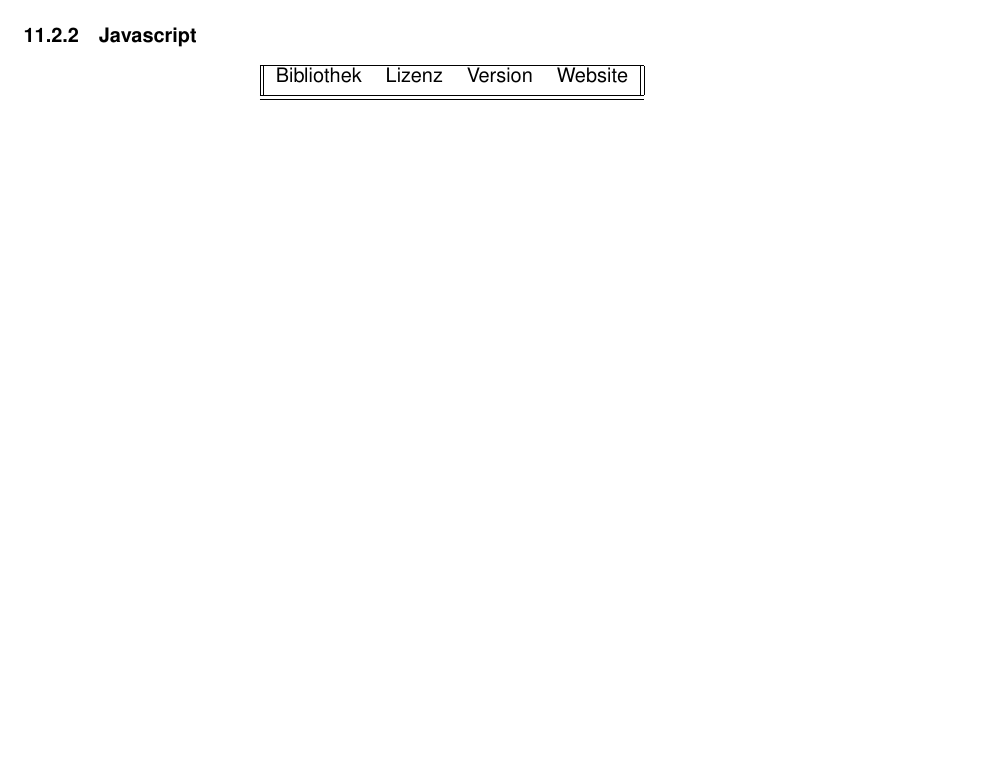
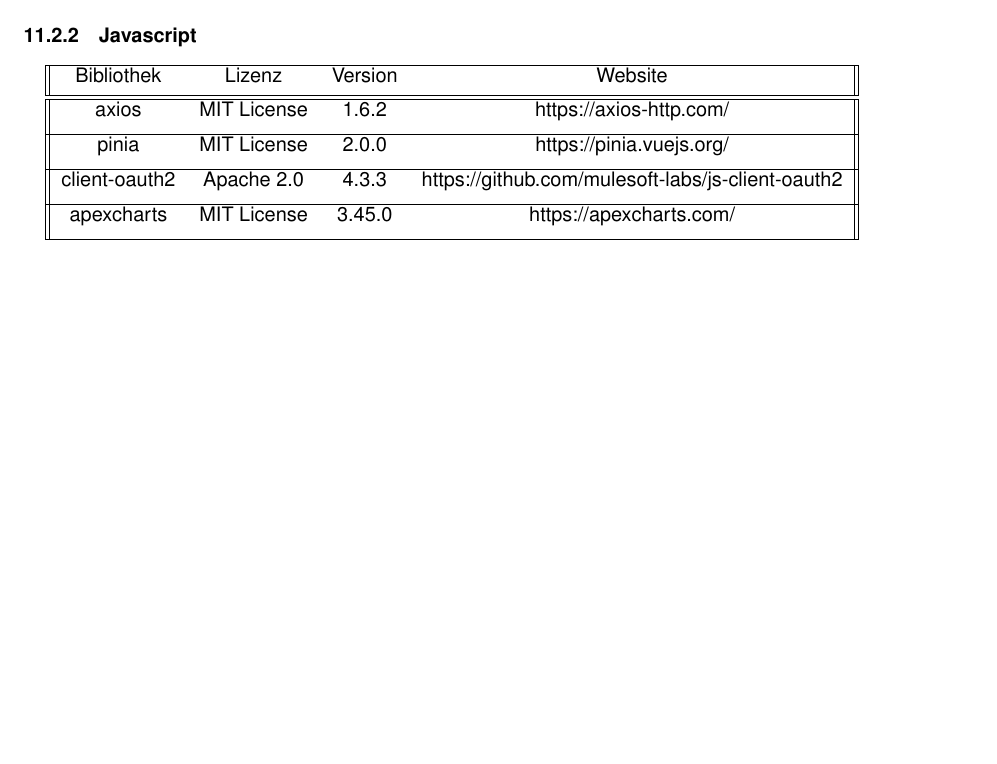
Before and after one commit to danGitRys/quanto-project, a LaTeX document (dokumentation/main.tex): part of page 39 of 40, cut so that both start at the same text, the shorter picture padded with empty space. Compiled offline with pdfLaTeX.

Commit message:
Lizenzen (erstmal) vollständig

```diff
--- a/dokumentation/main.tex
+++ b/dokumentation/main.tex
@@ -1223,7 +1223,18 @@
      \hline
      Bibliothek & Lizenz & Version & Website \\ [0.5ex]
      \hline\hline
-
+     axios & MIT License & 1.6.2 & https://axios-http.com/ \\
+     [1ex]
+     \hline
+     pinia & MIT License & 2.0.0 & https://pinia.vuejs.org/ \\
+     [1ex]
+     \hline
+     client-oauth2 & Apache 2.0 & 4.3.3 & https://github.com/mulesoft-labs/js-client-oauth2 \\
+     [1ex]
+     \hline
+     apexcharts & MIT License & 3.45.0 & https://apexcharts.com/ \\
+     [1ex]
+     \hline
     \end{tabular}
     \end{center}
 \newpage
```
